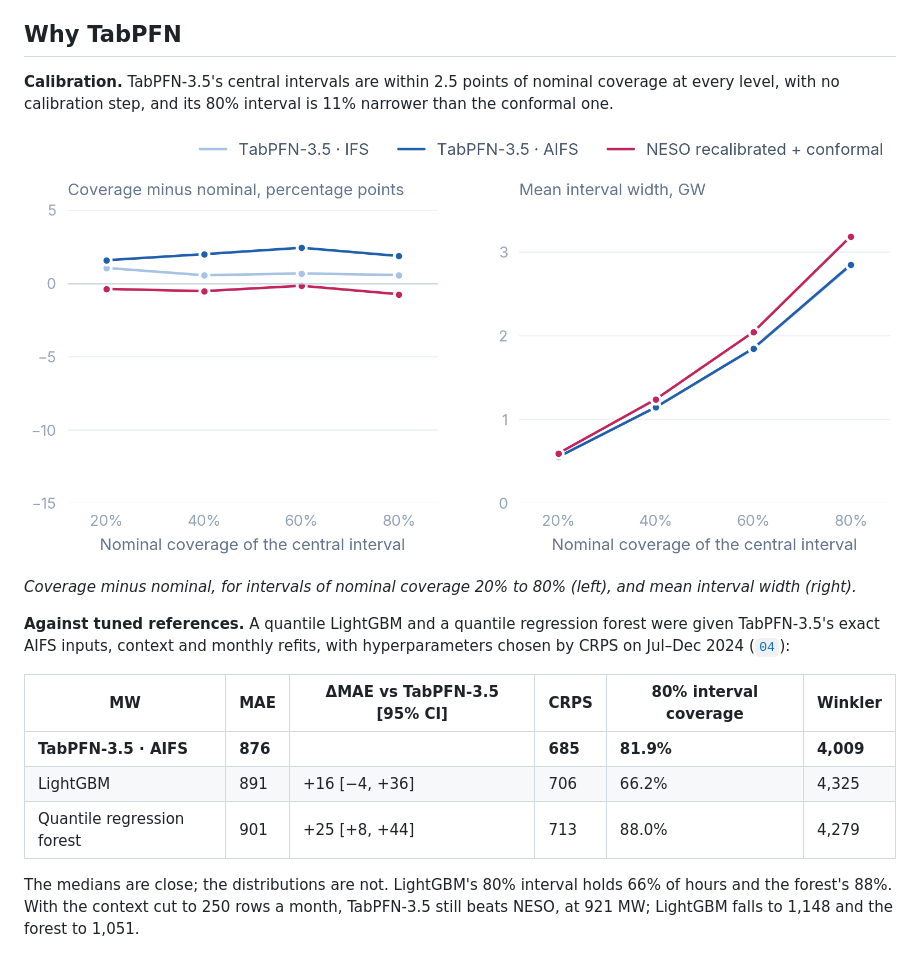
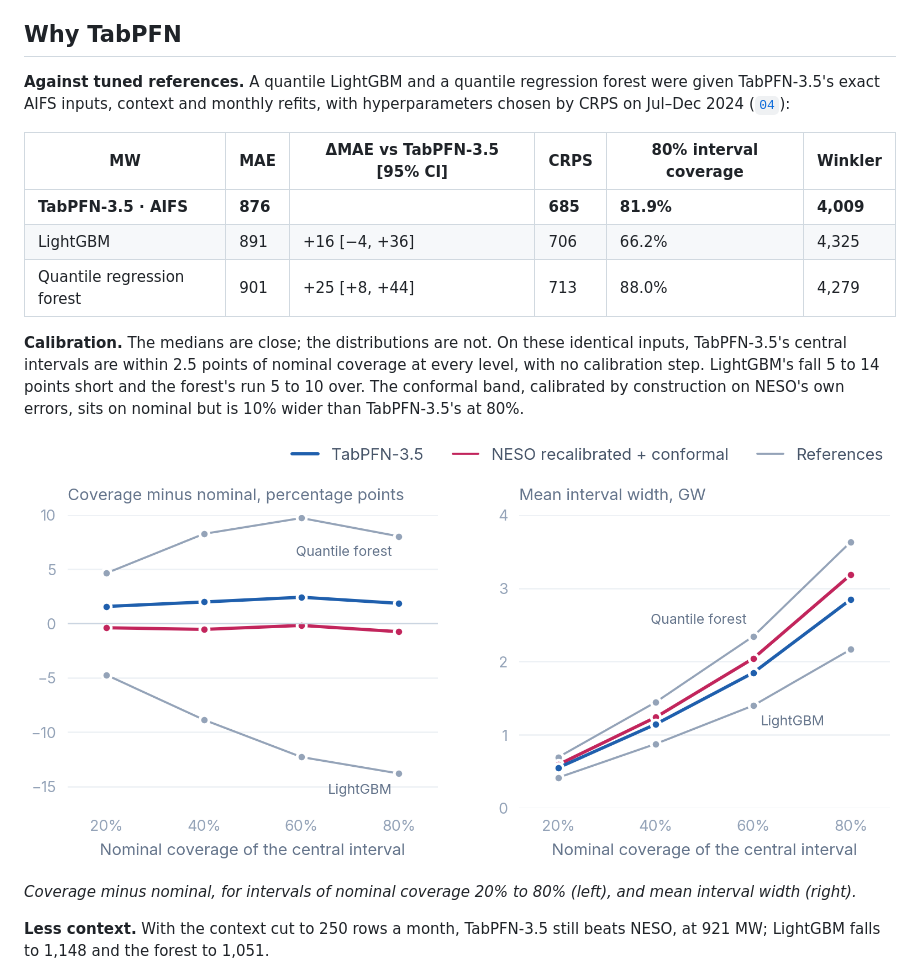
Before and after one commit to CSomers3/tabPFN4wind, a Markdown page: README.md, the part around the change. Rendered like a GitHub page; pictures changed too: assets/calibration.png.

Commit message:
Calibrate against the tuned references on identical inputs

```diff
--- a/README.md
+++ b/README.md
@@ -23,12 +23,6 @@ TabPFN-3.5 read ECMWF IFS weather in the pre-registered test; the AIFS rerun rep
 
 ## Why TabPFN
 
-**Calibration.** TabPFN-3.5's central intervals are within 2.5 points of nominal coverage at every level, with no calibration step, and its 80% interval is 11% narrower than the conformal one.
-
-![Left: coverage minus nominal, for intervals of nominal coverage 20% to 80%. Right: mean interval width.](assets/calibration.png)
-
-*Coverage minus nominal, for intervals of nominal coverage 20% to 80% (left), and mean interval width (right).*
-
 **Against tuned references.** A quantile LightGBM and a quantile regression forest were given TabPFN-3.5's exact AIFS inputs, context and monthly refits, with hyperparameters chosen by CRPS on Jul–Dec 2024 ([`04`](notebooks/04_references.py)):
 
 | MW | MAE | ΔMAE vs TabPFN-3.5 [95% CI] | CRPS | 80% interval coverage | Winkler |
@@ -37,7 +31,13 @@ TabPFN-3.5 read ECMWF IFS weather in the pre-registered test; the AIFS rerun rep
 | LightGBM | 891 | +16 [−4, +36] | 706 | 66.2% | 4,325 |
 | Quantile regression forest | 901 | +25 [+8, +44] | 713 | 88.0% | 4,279 |
 
-The medians are close; the distributions are not. LightGBM's 80% interval holds 66% of hours and the forest's 88%. With the context cut to 250 rows a month, TabPFN-3.5 still beats NESO, at 921 MW; LightGBM falls to 1,148 and the forest to 1,051.
+**Calibration.** The medians are close; the distributions are not. On these identical inputs, TabPFN-3.5's central intervals are within 2.5 points of nominal coverage at every level, with no calibration step. LightGBM's fall 5 to 14 points short and the forest's run 5 to 10 over. The conformal band, calibrated by construction on NESO's own errors, sits on nominal but is 10% wider than TabPFN-3.5's at 80%.
+
+![Left: coverage minus nominal, for intervals of nominal coverage 20% to 80%. Right: mean interval width. TabPFN-3.5, LightGBM, the quantile forest and the conformal reference, on identical inputs.](assets/calibration.png)
+
+*Coverage minus nominal, for intervals of nominal coverage 20% to 80% (left), and mean interval width (right).*
+
+**Less context.** With the context cut to 250 rows a month, TabPFN-3.5 still beats NESO, at 921 MW; LightGBM falls to 1,148 and the forest to 1,051.
 
 ![Held-out MAE against context rows per monthly fit, for TabPFN-3.5, the two references and NESO.](assets/scaling.png)
 
```
Also changed, not shown: 1 other file.
